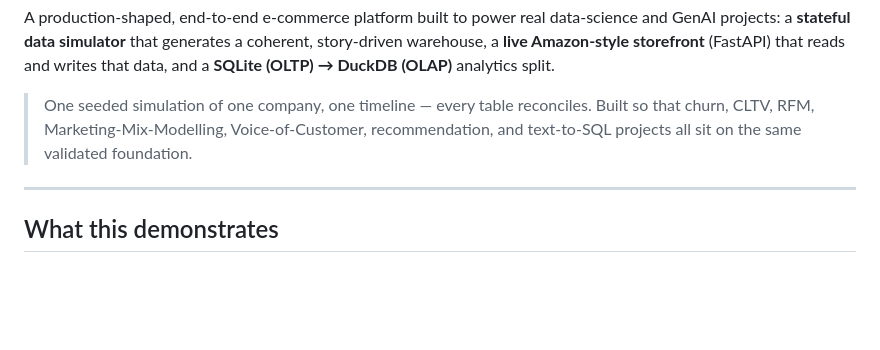
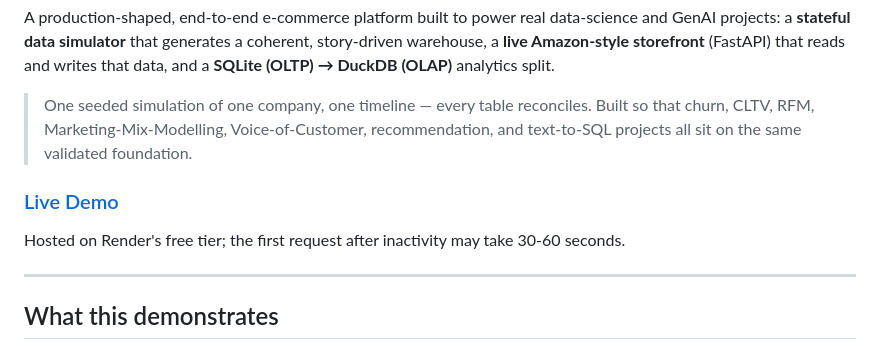
Before and after one commit to Meetpanchal58/pantree-commerce-platform, a Markdown page: README.md, the part around the change. GitHub-like rendering; blank space fills up the shorter version.

Commit message:
Add live demo link to root README

```diff
--- a/README.md
+++ b/README.md
@@ -8,6 +8,10 @@ and a **SQLite (OLTP) → DuckDB (OLAP)** analytics split.
 > One seeded simulation of one company, one timeline — every table reconciles. Built so that
 > churn, CLTV, RFM, Marketing-Mix-Modelling, Voice-of-Customer, recommendation, and
 > text-to-SQL projects all sit on the same validated foundation.
+
+### [Live Demo](https://pantree-storefront.onrender.com/login)
+
+Hosted on Render's free tier; the first request after inactivity may take 30-60 seconds.
 
 ---
 
```
